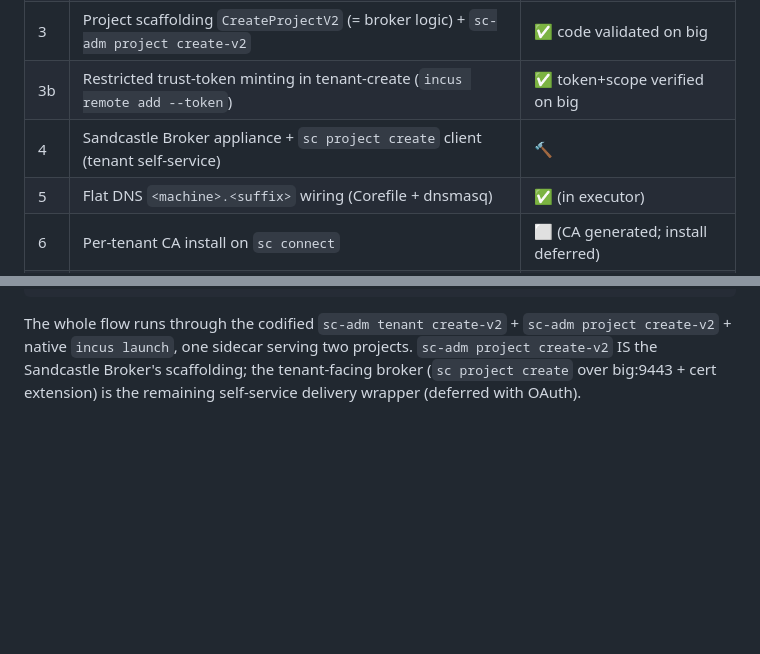
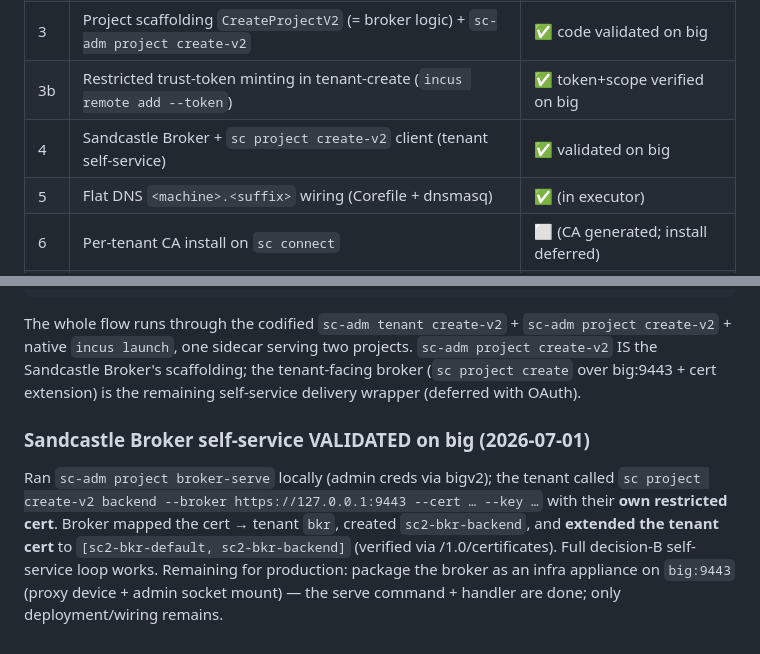
Before and after one commit to thieso2/sandcastle-incus, a Markdown page: PROGRESS.md, 2 parts joined by grey strips. Drawn GitHub-style; blank space fills up the shorter version.

Commit message:
PROGRESS: Sandcastle Broker self-service validated on big (Phase 4 ✅)
Co-Authored-By: Claude Opus 4.8 (1M context) <noreply@anthropic.com>

```diff
--- a/PROGRESS.md
+++ b/PROGRESS.md
@@ -30,7 +30,7 @@ ssh api.acme                                  # ✅ one sidecar, two projects
 | 2 | `sc-adm tenant create-v2`: infra project + sidecar + bridge + `default` project + profile | ✅ code validated on big |
 | 3 | Project scaffolding `CreateProjectV2` (= broker logic) + `sc-adm project create-v2` | ✅ code validated on big |
 | 3b | Restricted trust-token minting in tenant-create (`incus remote add --token`) | ✅ token+scope verified on big |
-| 4 | Sandcastle Broker appliance + `sc project create` client (tenant self-service) | 🔨 |
+| 4 | Sandcastle Broker + `sc project create-v2` client (tenant self-service) | ✅ validated on big |
 | 5 | Flat DNS `<machine>.<suffix>` wiring (Corefile + dnsmasq) | ✅ (in executor) |
 | 6 | Per-tenant CA install on `sc connect` | ⬜ (CA generated; install deferred) |
 | 7 | Deploy to `big` + run acceptance script until green | ✅ `scripts/e2e-v2.sh` GREEN |
@@ -286,3 +286,13 @@ The whole flow runs through the codified `sc-adm tenant create-v2` +
 projects. `sc-adm project create-v2` IS the Sandcastle Broker's scaffolding;
 the tenant-facing broker (`sc project create` over big:9443 + cert extension)
 is the remaining self-service delivery wrapper (deferred with OAuth).
+
+### Sandcastle Broker self-service VALIDATED on big (2026-07-01)
+Ran `sc-adm project broker-serve` locally (admin creds via bigv2); the tenant
+called `sc project create-v2 backend --broker https://127.0.0.1:9443 --cert … --key …`
+with their **own restricted cert**. Broker mapped the cert → tenant `bkr`,
+created `sc2-bkr-backend`, and **extended the tenant cert** to
+`[sc2-bkr-default, sc2-bkr-backend]` (verified via /1.0/certificates). Full
+decision-B self-service loop works. Remaining for production: package the broker
+as an infra appliance on `big:9443` (proxy device + admin socket mount) — the
+serve command + handler are done; only deployment/wiring remains.
```
